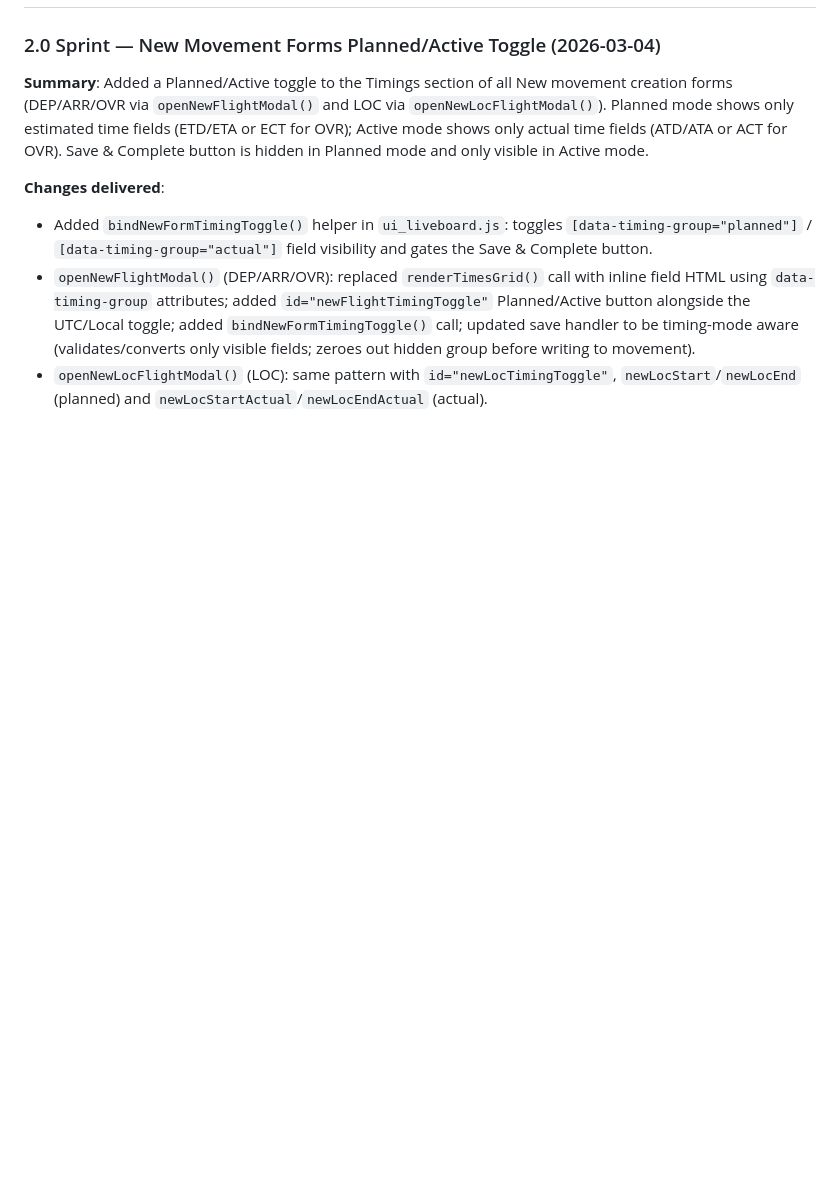
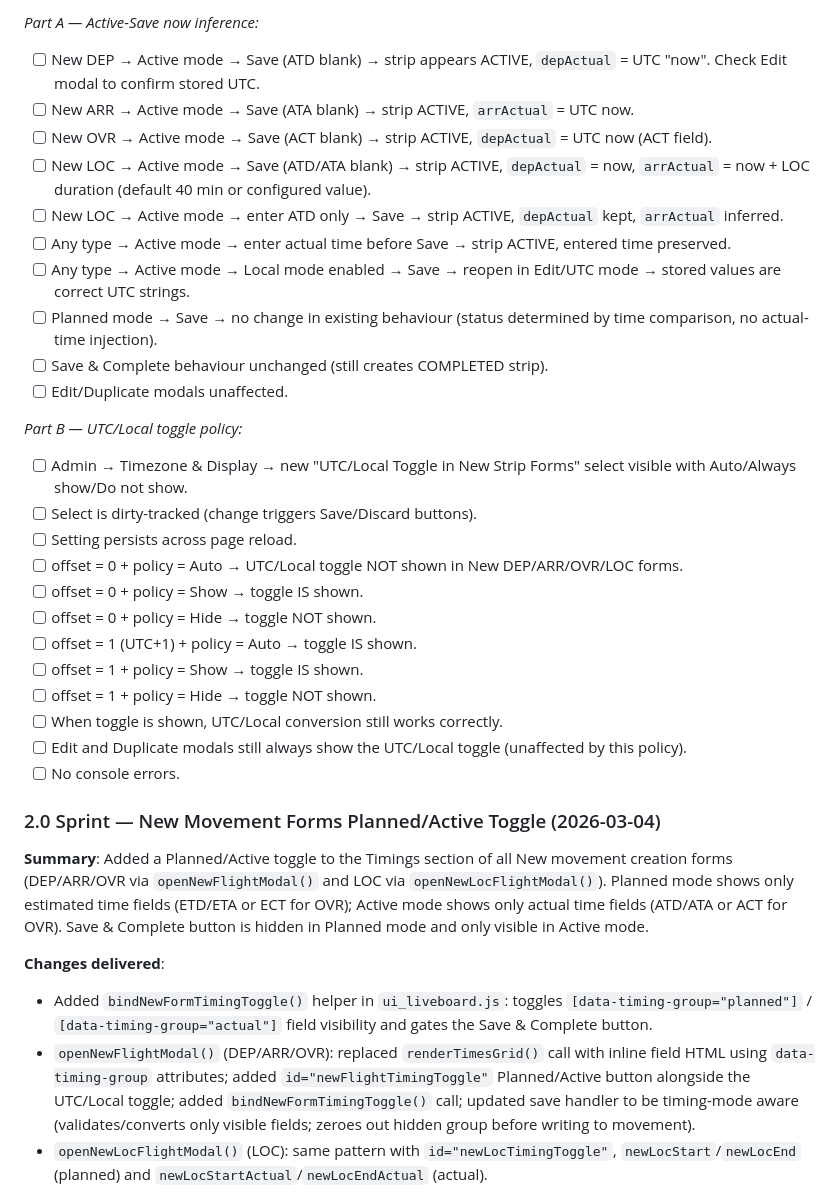
Before and after one commit to Arkmere/FDMS, a Markdown page: STATE.md, the part around one of its changes. Rendered like a GitHub page; blank space fills up the shorter version.

```diff
--- a/STATE.md
+++ b/STATE.md
@@ -89,3 +134,28 @@ A lightweight, **standalone desktop application** ("FDMS Lite") for local ATC/op
+*Part A — Active-Save now inference:*
+- [ ] New DEP → Active mode → Save (ATD blank) → strip appears ACTIVE, `depActual` = UTC "now". Check Edit modal to confirm stored UTC.
+- [ ] New ARR → Active mode → Save (ATA blank) → strip ACTIVE, `arrActual` = UTC now.
+- [ ] New OVR → Active mode → Save (ACT blank) → strip ACTIVE, `depActual` = UTC now (ACT field).
+- [ ] New LOC → Active mode → Save (ATD/ATA blank) → strip ACTIVE, `depActual` = now, `arrActual` = now + LOC duration (default 40 min or configured value).
+- [ ] New LOC → Active mode → enter ATD only → Save → strip ACTIVE, `depActual` kept, `arrActual` inferred.
+- [ ] Any type → Active mode → enter actual time before Save → strip ACTIVE, entered time preserved.
+- [ ] Any type → Active mode → Local mode enabled → Save → reopen in Edit/UTC mode → stored values are correct UTC strings.
+- [ ] Planned mode → Save → no change in existing behaviour (status determined by time comparison, no actual-time injection).
+- [ ] Save & Complete behaviour unchanged (still creates COMPLETED strip).
+- [ ] Edit/Duplicate modals unaffected.
+
+*Part B — UTC/Local toggle policy:*
+- [ ] Admin → Timezone & Display → new "UTC/Local Toggle in New Strip Forms" select visible with Auto/Always show/Do not show.
+- [ ] Select is dirty-tracked (change triggers Save/Discard buttons).
+- [ ] Setting persists across page reload.
+- [ ] offset = 0 + policy = Auto → UTC/Local toggle NOT shown in New DEP/ARR/OVR/LOC forms.
+- [ ] offset = 0 + policy = Show → toggle IS shown.
+- [ ] offset = 0 + policy = Hide → toggle NOT shown.
+- [ ] offset = 1 (UTC+1) + policy = Auto → toggle IS shown.
+- [ ] offset = 1 + policy = Show → toggle IS shown.
+- [ ] offset = 1 + policy = Hide → toggle NOT shown.
+- [ ] When toggle is shown, UTC/Local conversion still works correctly.
+- [ ] Edit and Duplicate modals still always show the UTC/Local toggle (unaffected by this policy).
+- [ ] No console errors.
 
 ### 2.0 Sprint — New Movement Forms Planned/Active Toggle (2026-03-04)
 
```
Also changed, not shown: other parts of STATE.md (+46 -1 lines).
